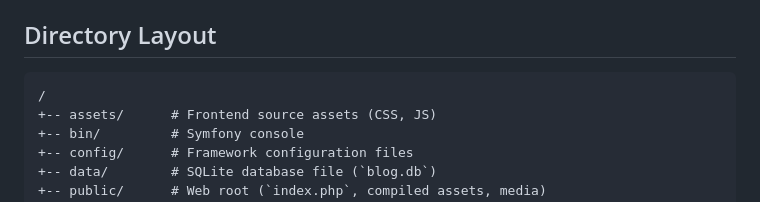
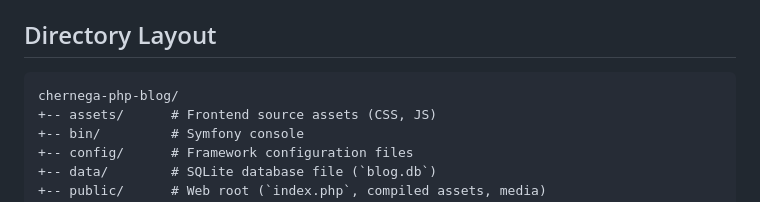
Before and after one commit to ChernegaSergiy/chernega-php-blog, a Markdown page: README.md, the part around the change. Rendered like a GitHub page.

Commit message:
docs: Change root directory notation from slash to repository name in README

````diff
--- a/README.md
+++ b/README.md
@@ -28,7 +28,7 @@ This directory contains the full PHP codebase powering **chernega.eu.org**, buil
 ## Directory Layout
 
 ```text
-/
+chernega-php-blog/
 +-- assets/      # Frontend source assets (CSS, JS)
 +-- bin/         # Symfony console
 +-- config/      # Framework configuration files
````
